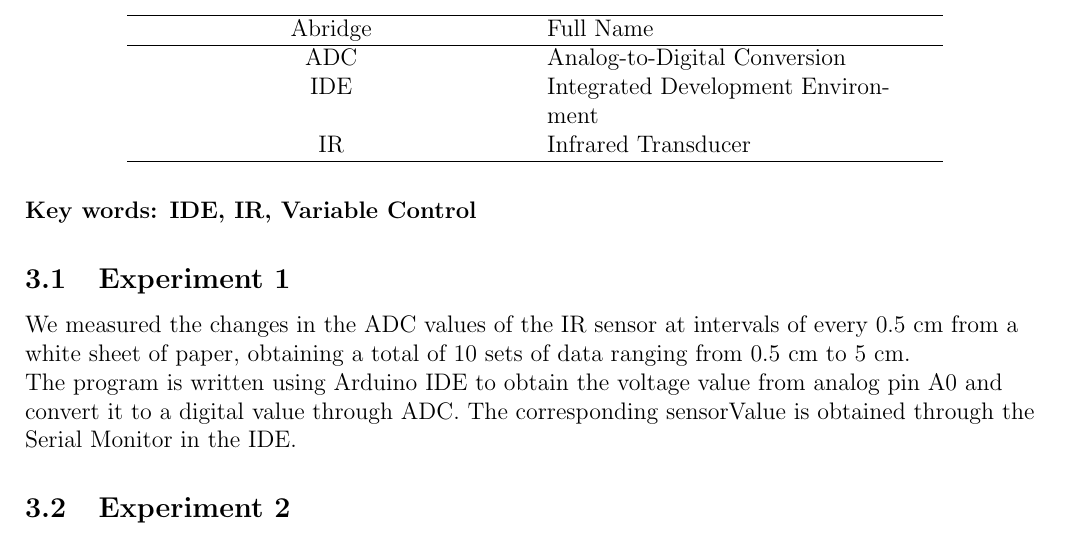
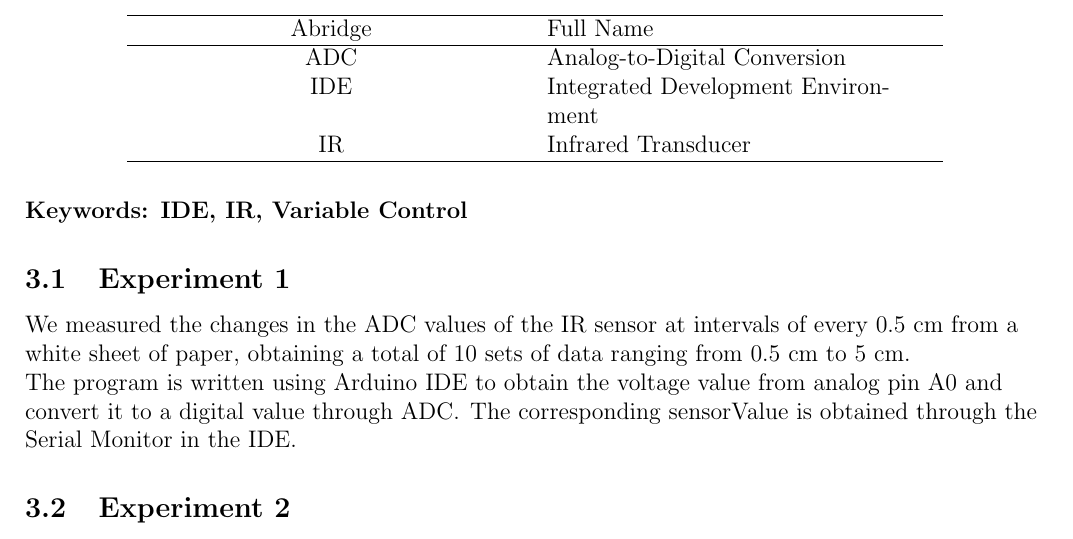
Before and after one commit to RamessesN/Arduino-Robotics, a LaTeX document (Labs/Lab4/LaTeX/15-IR红外线传感器实验/15-IR红外线传感器实验.tex, which reads Labs/Lab4/LaTeX/15-IR红外线传感器实验/Sections/method.tex): part of page 2 of 9, cut so that both start at the same text. Compiled offline with pdfLaTeX.

Commit message:
final beautifying

```diff
--- a/Labs/Lab4/LaTeX/15-IR红外线传感器实验/Sections/method.tex
+++ b/Labs/Lab4/LaTeX/15-IR红外线传感器实验/Sections/method.tex
@@ -12,12 +12,12 @@
     \hline
   \end{tabularx}
 \end{table}
-\textbf{Key words: IDE, IR, Variable Control}
+\textbf{Keywords: IDE, IR, Variable Control}
 
 \subsection{Experiment 1}
 We measured the changes in the ADC values of the IR sensor at intervals of every 0.5 cm from a white sheet of paper, obtaining a total of 10 sets of data ranging from 0.5 cm to 5 cm.
 
-The program is written using Arduino IDE to obtain the voltage value from analog pin A0 and convert it to a digital value through ADC.
+The program is written using Arduino IDE to obtain the voltage value from analog pin A0 and convert it to a digital value through ADC\@.
 The corresponding sensorValue is obtained through the Serial Monitor in the IDE.
 
 \subsection{Experiment 2}
```
Also changed, not shown: Labs/Lab4/LaTeX/15-IR红外线传感器实验/Sections/background.tex (+2 -1 lines).
